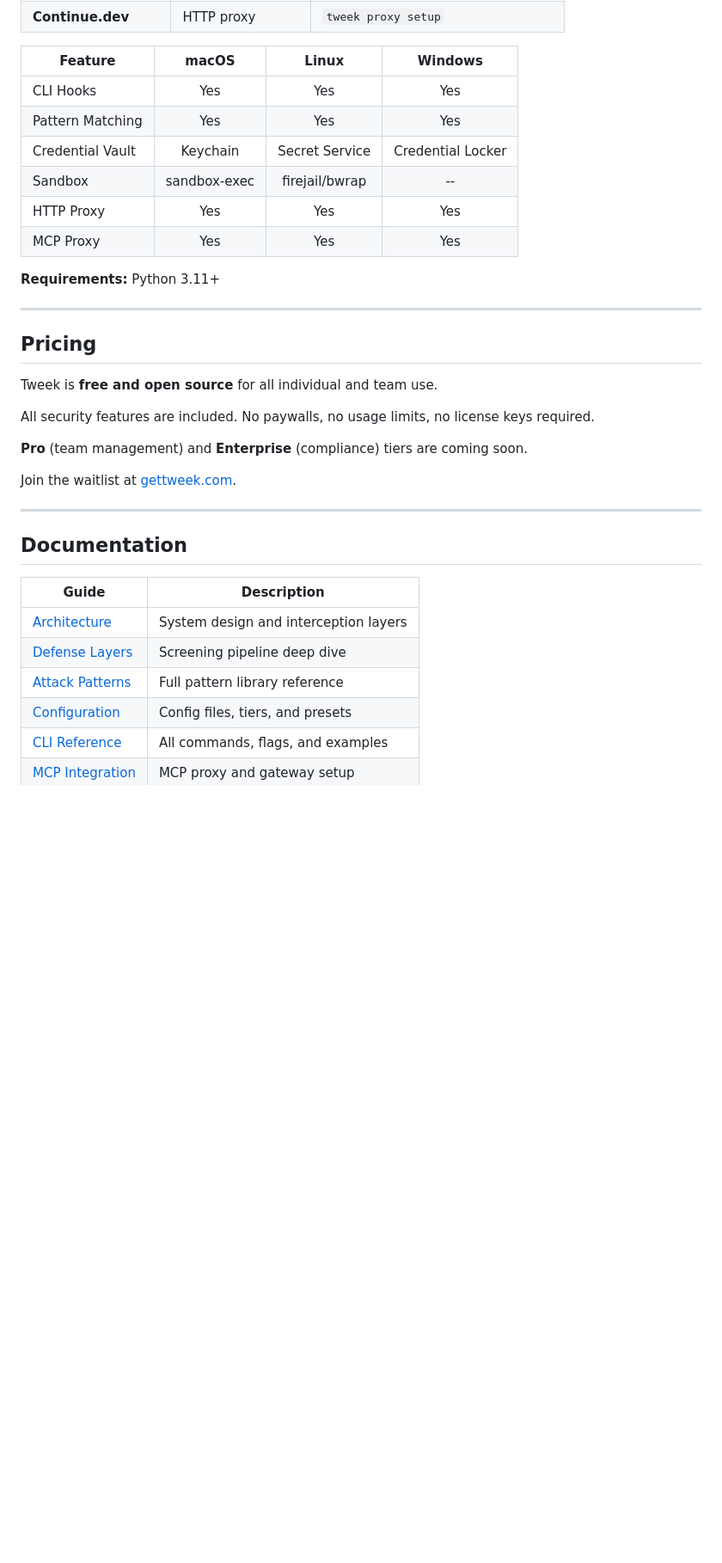
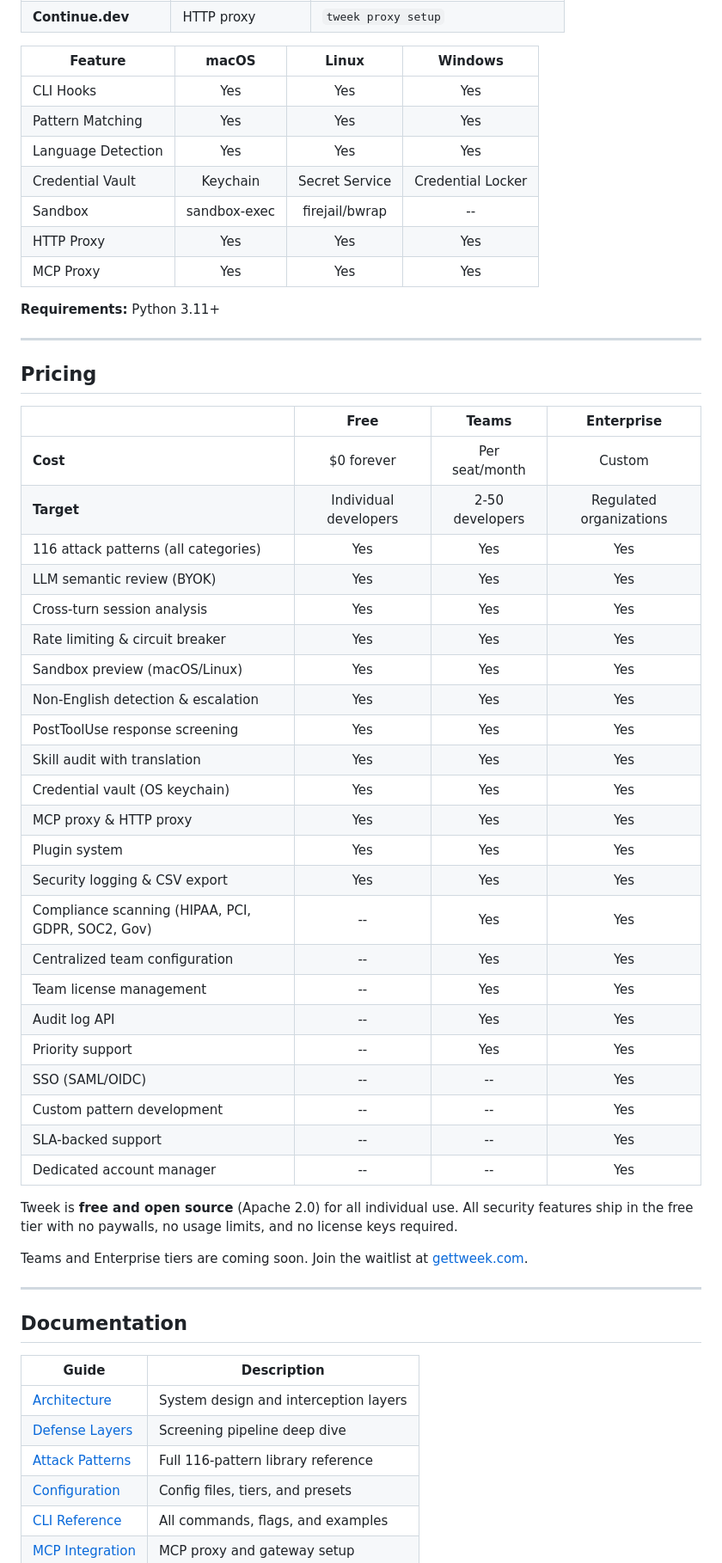
Before and after one commit to gettweek/tweek, a Markdown page: README.md, the part around one of its changes. Shown at 86% size. GitHub-like rendering; blank space fills up the shorter version.

```diff
--- a/README.md
+++ b/README.md
@@ -250,6 +315,7 @@ Full pattern library: [Attack Patterns Reference](docs/ATTACK_PATTERNS.md)
 |---------|:-----:|:-----:|:-------:|
 | CLI Hooks | Yes | Yes | Yes |
 | Pattern Matching | Yes | Yes | Yes |
+| Language Detection | Yes | Yes | Yes |
 | Credential Vault | Keychain | Secret Service | Credential Locker |
 | Sandbox | sandbox-exec | firejail/bwrap | -- |
 | HTTP Proxy | Yes | Yes | Yes |
@@ -261,13 +327,35 @@ Full pattern library: [Attack Patterns Reference](docs/ATTACK_PATTERNS.md)
 
 ## Pricing
 
-Tweek is **free and open source** for all individual and team use.
+| | **Free** | **Teams** | **Enterprise** |
+|---|:---:|:---:|:---:|
+| **Cost** | $0 forever | Per seat/month | Custom |
+| **Target** | Individual developers | 2-50 developers | Regulated organizations |
+| 116 attack patterns (all categories) | Yes | Yes | Yes |
+| LLM semantic review (BYOK) | Yes | Yes | Yes |
+| Cross-turn session analysis | Yes | Yes | Yes |
+| Rate limiting & circuit breaker | Yes | Yes | Yes |
+| Sandbox preview (macOS/Linux) | Yes | Yes | Yes |
+| Non-English detection & escalation | Yes | Yes | Yes |
+| PostToolUse response screening | Yes | Yes | Yes |
+| Skill audit with translation | Yes | Yes | Yes |
+| Credential vault (OS keychain) | Yes | Yes | Yes |
+| MCP proxy & HTTP proxy | Yes | Yes | Yes |
+| Plugin system | Yes | Yes | Yes |
+| Security logging & CSV export | Yes | Yes | Yes |
+| Compliance scanning (HIPAA, PCI, GDPR, SOC2, Gov) | -- | Yes | Yes |
+| Centralized team configuration | -- | Yes | Yes |
+| Team license management | -- | Yes | Yes |
+| Audit log API | -- | Yes | Yes |
+| Priority support | -- | Yes | Yes |
+| SSO (SAML/OIDC) | -- | -- | Yes |
+| Custom pattern development | -- | -- | Yes |
+| SLA-backed support | -- | -- | Yes |
+| Dedicated account manager | -- | -- | Yes |
 
-All security features are included. No paywalls, no usage limits, no license keys required.
+Tweek is **free and open source** (Apache 2.0) for all individual use. All security features ship in the free tier with no paywalls, no usage limits, and no license keys required.
 
-**Pro** (team management) and **Enterprise** (compliance) tiers are coming soon.
-
-Join the waitlist at [gettweek.com](https://gettweek.com).
+Teams and Enterprise tiers are coming soon. Join the waitlist at [gettweek.com](https://gettweek.com).
 
 ---
 
@@ -277,7 +365,7 @@ Join the waitlist at [gettweek.com](https://gettweek.com).
 |-------|-------------|
 | [Architecture](docs/ARCHITECTURE.md) | System design and interception layers |
 | [Defense Layers](docs/DEFENSE_LAYERS.md) | Screening pipeline deep dive |
-| [Attack Patterns](docs/ATTACK_PATTERNS.md) | Full pattern library reference |
+| [Attack Patterns](docs/ATTACK_PATTERNS.md) | Full 116-pattern library reference |
 | [Configuration](docs/CONFIGURATION.md) | Config files, tiers, and presets |
 | [CLI Reference](docs/CLI_REFERENCE.md) | All commands, flags, and examples |
 | [MCP Integration](docs/MCP_INTEGRATION.md) | MCP proxy and gateway setup |
```
Also changed, not shown: other parts of README.md (+105 -40 lines).
